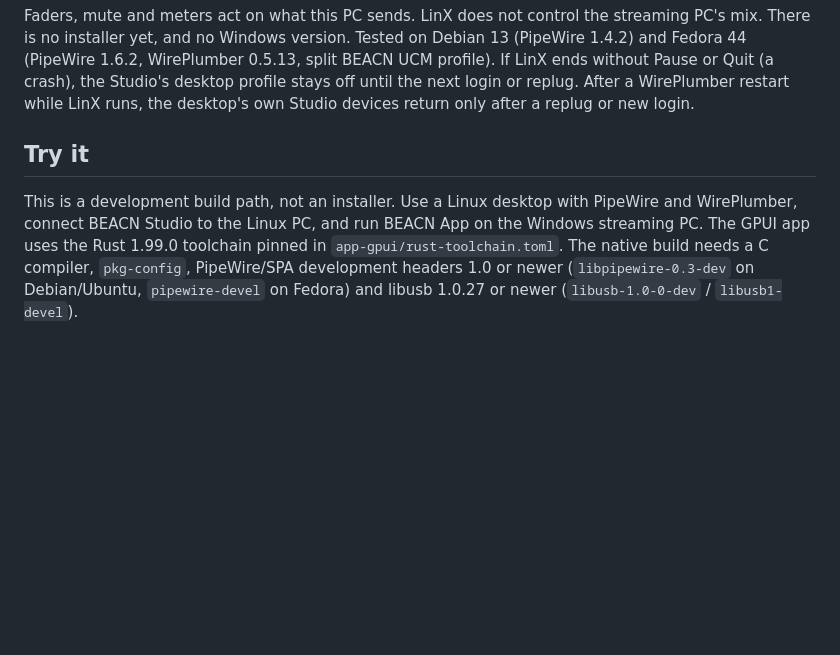
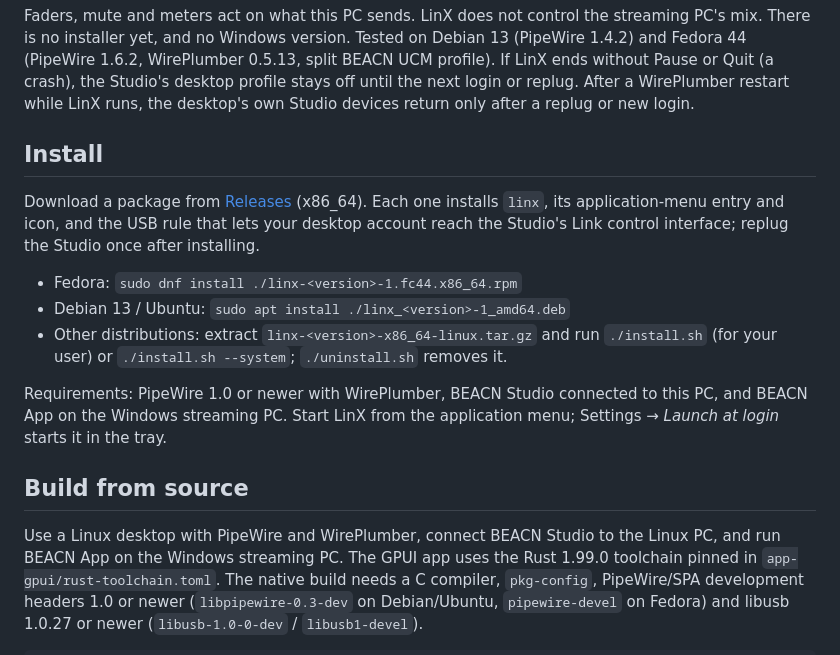
Before and after one commit to joenilan/beacn-link-linux, a Markdown page: README.md, the part around one of its changes. GitHub-like rendering; blank space fills up the shorter version.

```diff
--- a/README.md
+++ b/README.md
@@ -70,9 +63,26 @@ Quit (a crash), the Studio's desktop profile stays off until the next login
 or replug. After a WirePlumber restart while LinX runs, the desktop's own
 Studio devices return only after a replug or new login.
 
-## Try it
+## Install
 
-This is a development build path, not an installer. Use a Linux desktop with
+Download a package from [Releases](https://github.com/joenilan/beacn-link-linux/releases)
+(x86_64). Each one installs `linx`, its application-menu entry and icon, and
+the USB rule that lets your desktop account reach the Studio's Link control
+interface; replug the Studio once after installing.
+
+- Fedora: `sudo dnf install ./linx-<version>-1.fc44.x86_64.rpm`
+- Debian 13 / Ubuntu: `sudo apt install ./linx_<version>-1_amd64.deb`
+- Other distributions: extract `linx-<version>-x86_64-linux.tar.gz` and run
+  `./install.sh` (for your user) or `./install.sh --system`; `./uninstall.sh`
+  removes it.
+
+Requirements: PipeWire 1.0 or newer with WirePlumber, BEACN Studio connected
+to this PC, and BEACN App on the Windows streaming PC. Start LinX from the
+application menu; Settings → *Launch at login* starts it in the tray.
+
+## Build from source
+
+Use a Linux desktop with
 PipeWire and WirePlumber, connect BEACN Studio to the Linux PC, and run
 BEACN App on the Windows streaming PC. The GPUI app uses the Rust 1.99.0
 toolchain pinned in `app-gpui/rust-toolchain.toml`. The native build needs a
```
Also changed, not shown: other parts of README.md (+1 -8 lines), docs/releasing.md (+24 -1 lines), docs/screenshots.md (+7 -0 lines), assets/screenshots/linx-console.png, 12 other files.
